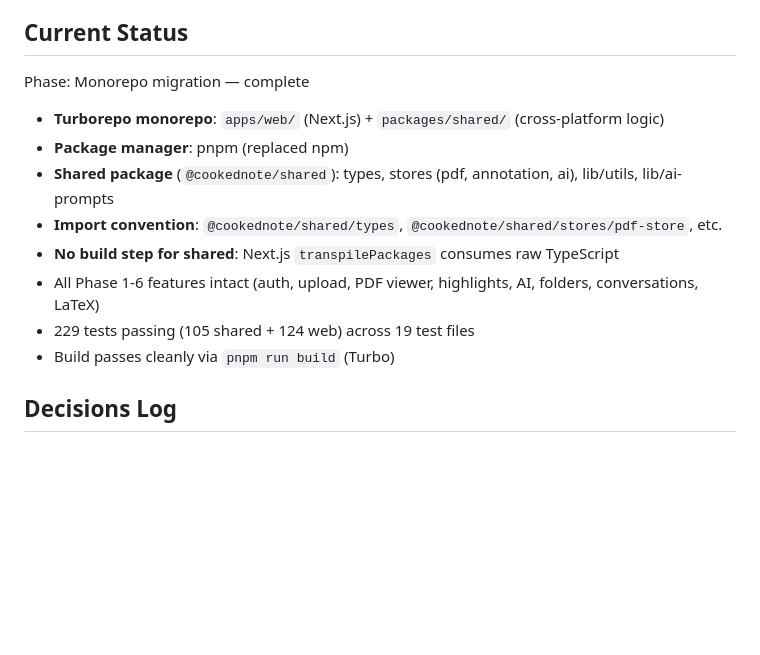
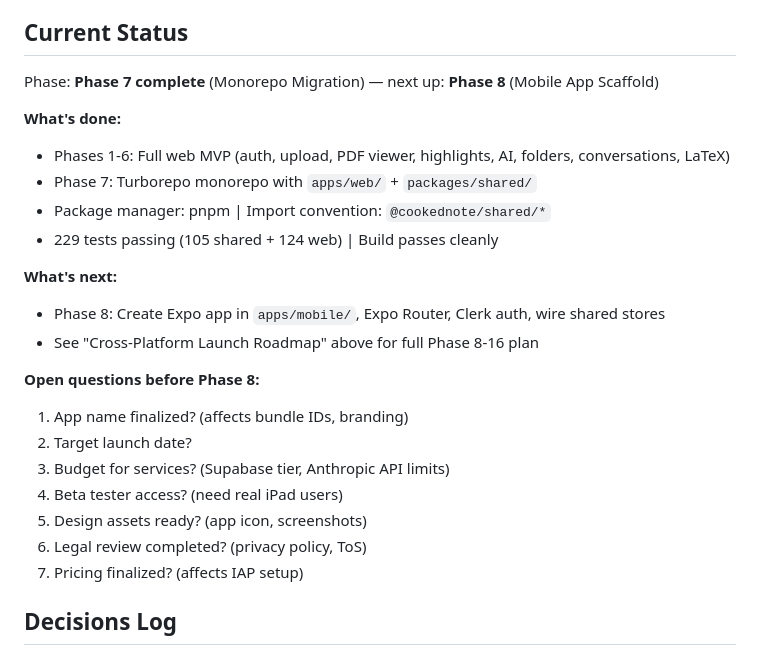
Before and after one commit to kkkaaai/Cooked_note, a Markdown page: claude.md, the part around one of its changes. Drawn GitHub-style; blank space fills up the shorter version.

```diff
--- a/claude.md
+++ b/claude.md
@@ -289,15 +382,26 @@ goodnotes-clone/
 - Iterate on the review process when needed
 
 ## Current Status
-Phase: Monorepo migration — complete
-- **Turborepo monorepo**: `apps/web/` (Next.js) + `packages/shared/` (cross-platform logic)
-- **Package manager**: pnpm (replaced npm)
-- **Shared package** (`@cookednote/shared`): types, stores (pdf, annotation, ai), lib/utils, lib/ai-prompts
-- **Import convention**: `@cookednote/shared/types`, `@cookednote/shared/stores/pdf-store`, etc.
-- **No build step for shared**: Next.js `transpilePackages` consumes raw TypeScript
-- All Phase 1-6 features intact (auth, upload, PDF viewer, highlights, AI, folders, conversations, LaTeX)
-- 229 tests passing (105 shared + 124 web) across 19 test files
-- Build passes cleanly via `pnpm run build` (Turbo)
+Phase: **Phase 7 complete** (Monorepo Migration) — next up: **Phase 8** (Mobile App Scaffold)
+
+**What's done:**
+- Phases 1-6: Full web MVP (auth, upload, PDF viewer, highlights, AI, folders, conversations, LaTeX)
+- Phase 7: Turborepo monorepo with `apps/web/` + `packages/shared/`
+- Package manager: pnpm | Import convention: `@cookednote/shared/*`
+- 229 tests passing (105 shared + 124 web) | Build passes cleanly
+
+**What's next:**
+- Phase 8: Create Expo app in `apps/mobile/`, Expo Router, Clerk auth, wire shared stores
+- See "Cross-Platform Launch Roadmap" above for full Phase 8-16 plan
+
+**Open questions before Phase 8:**
+1. App name finalized? (affects bundle IDs, branding)
+2. Target launch date?
+3. Budget for services? (Supabase tier, Anthropic API limits)
+4. Beta tester access? (need real iPad users)
+5. Design assets ready? (app icon, screenshots)
+6. Legal review completed? (privacy policy, ToS)
+7. Pricing finalized? (affects IAP setup)
 
 ## Decisions Log
 - 2026-02-05: Chose Next.js App Router for better server components
```
Also changed, not shown: other parts of claude.md (+93 -0 lines).
